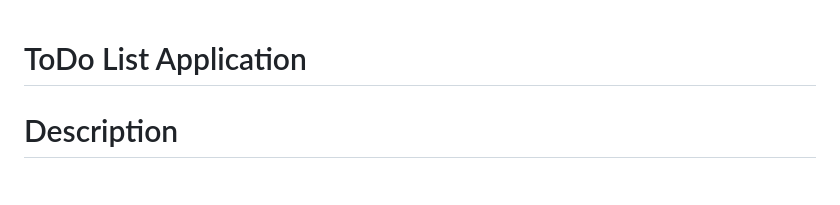
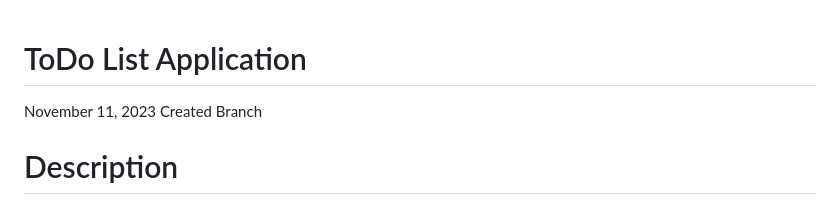
Before and after one commit to kashigrobe/JATDL, a Markdown page: README/README.md, the part around the change. GitHub-like rendering.

```diff
--- a/README/README.md
+++ b/README/README.md
@@ -1,4 +1,6 @@
 # ToDo List Application
+November 11, 2023 Created Branch
+
 
 # Description
 The **JATDL** ToDo List application is a tool designed to help users manage their tasks efficiently. It allows users to create, update, and delete tasks, as well as mark them as completed (CRUD).
```
